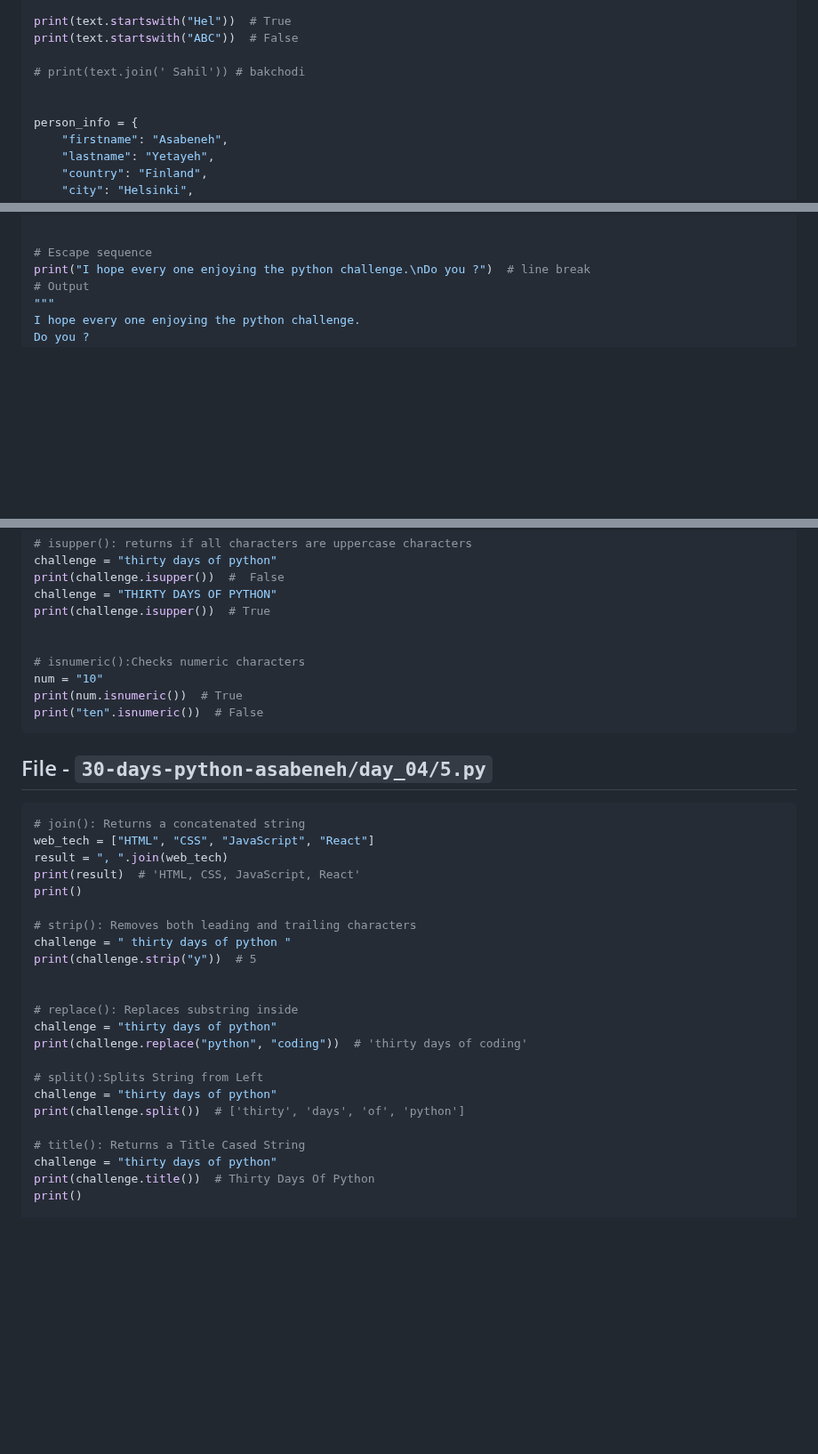
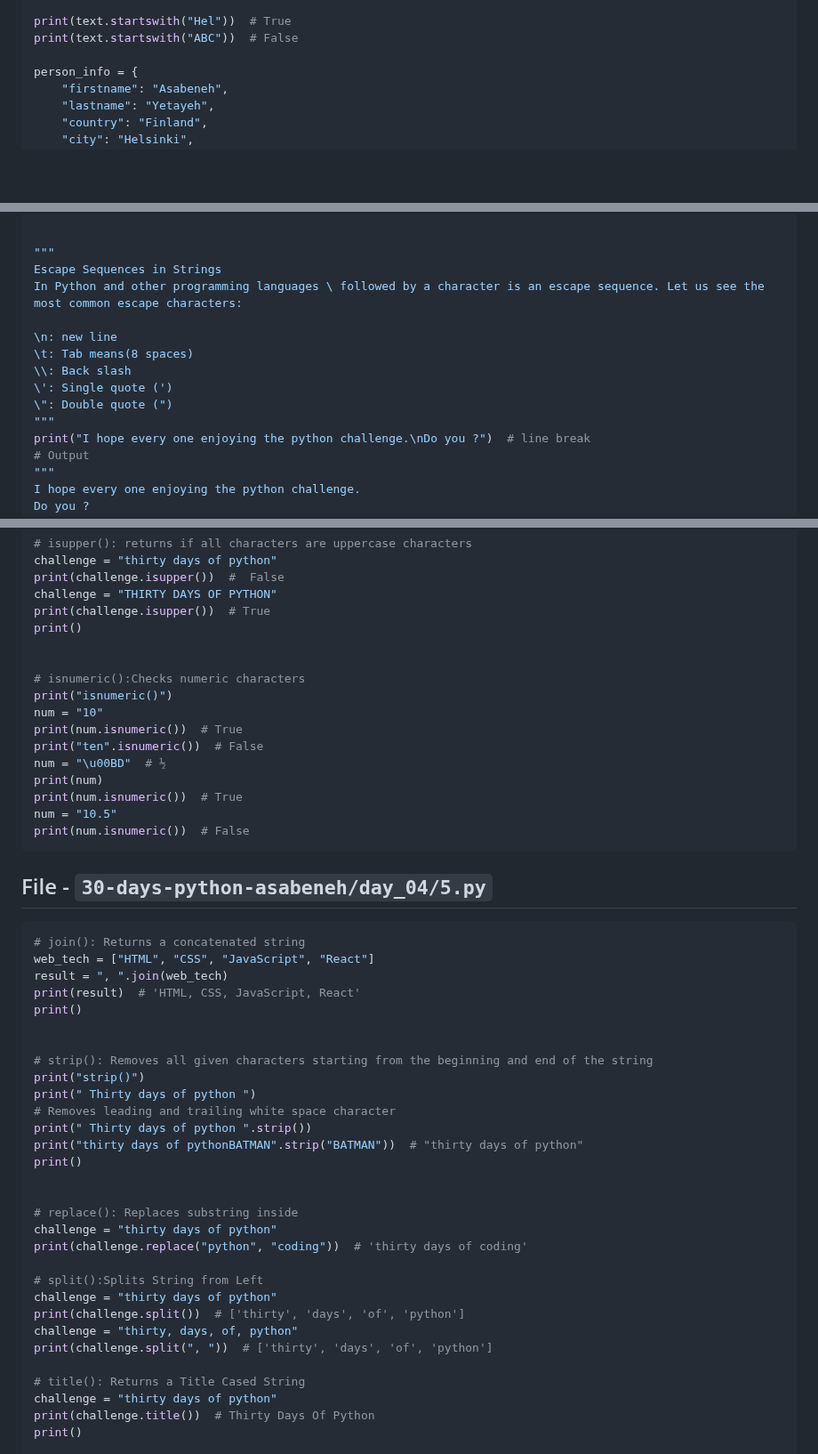
Before and after one commit to sahilrajput03/learn-python, a Markdown page: README.md, 3 parts joined by grey strips. Shown at 89% size. Rendered like a GitHub page; blank space fills up the shorter version.

Commit message:
Report generated to README

````diff
--- a/README.md
+++ b/README.md
@@ -496,9 +496,6 @@ print(text.lower())  # helloo
 print(text.startswith("Hel"))  # True
 print(text.startswith("ABC"))  # False
 
-# print(text.join(' Sahil')) # bakchodi
-
-
 person_info = {
     "firstname": "Asabeneh",
     "lastname": "Yetayeh",
@@ -908,7 +905,16 @@ print(pto)  # Pto
 print()
 
 
-# Escape sequence
+"""
+Escape Sequences in Strings
+In Python and other programming languages \ followed by a character is an escape sequence. Let us see the most common escape characters:
+
+\n: new line
+\t: Tab means(8 spaces)
+\\: Back slash
+\': Single quote (')
+\": Double quote (")
+"""
 print("I hope every one enjoying the python challenge.\nDo you ?")  # line break
 # Output
 """
@@ -1037,12 +1045,19 @@ challenge = "thirty days of python"
 print(challenge.isupper())  #  False
 challenge = "THIRTY DAYS OF PYTHON"
 print(challenge.isupper())  # True
+print()
 
 
 # isnumeric():Checks numeric characters
+print("isnumeric()")
 num = "10"
 print(num.isnumeric())  # True
 print("ten".isnumeric())  # False
+num = "\u00BD"  # ½
+print(num)
+print(num.isnumeric())  # True
+num = "10.5"
+print(num.isnumeric())  # False
 ```
 <!-- MARKDOWN-AUTO-DOCS:END -->
 
@@ -1057,9 +1072,14 @@ result = ", ".join(web_tech)
 print(result)  # 'HTML, CSS, JavaScript, React'
 print()
 
-# strip(): Removes both leading and trailing characters
-challenge = " thirty days of python "
-print(challenge.strip("y"))  # 5
+
+# strip(): Removes all given characters starting from the beginning and end of the string
+print("strip()")
+print(" Thirty days of python ")
+# Removes leading and trailing white space character
+print(" Thirty days of python ".strip())
+print("thirty days of pythonBATMAN".strip("BATMAN"))  # "thirty days of python"
+print()
 
 
 # replace(): Replaces substring inside
@@ -1069,6 +1089,8 @@ print(challenge.replace("python", "coding"))  # 'thirty days of coding'
 # split():Splits String from Left
 challenge = "thirty days of python"
 print(challenge.split())  # ['thirty', 'days', 'of', 'python']
+challenge = "thirty, days, of, python"
+print(challenge.split(", "))  # ['thirty', 'days', 'of', 'python']
 
 # title(): Returns a Title Cased String
 challenge = "thirty days of python"
````
Also changed, not shown: other parts of README.md (+12 -10 lines).
